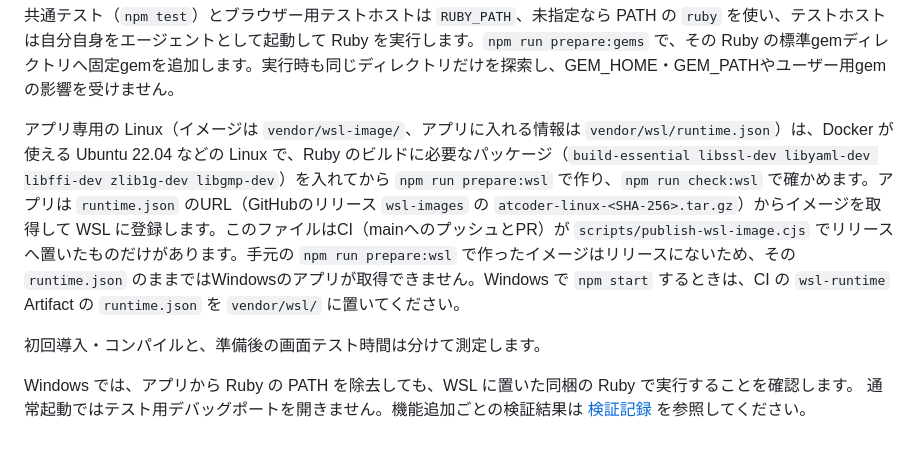
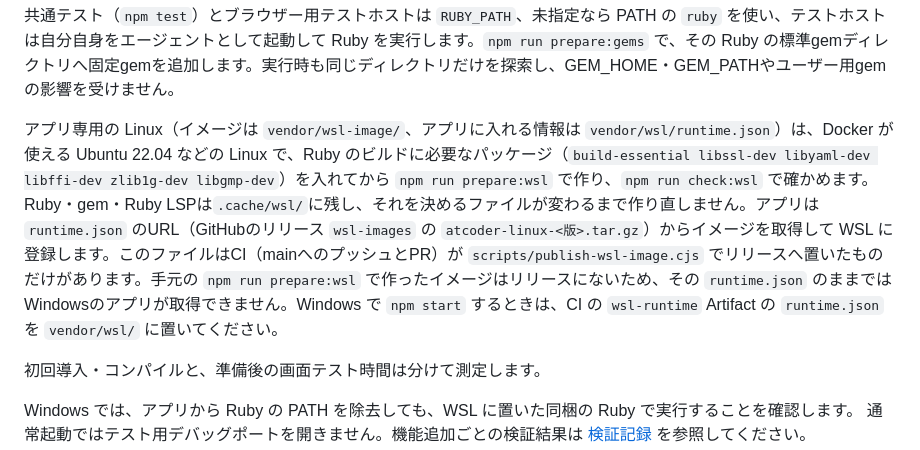
Before and after one commit to yu-suke0919/atcoder-ruby-ide, a Markdown page: README.md, the part around the change. GitHub-like rendering.

Commit message:
docs: keep the WSL image version unless what it is made of changes
Co-Authored-By: Claude Opus 5.5 <noreply@anthropic.com>
Claude-Session: https://claude.ai/code/session_01NtsB3wADfo77HyUM7EMpcg

```diff
--- a/README.md
+++ b/README.md
@@ -86,7 +86,7 @@ cargo fmt --all --check
 
 共通テスト（`npm test`）とブラウザー用テストホストは `RUBY_PATH`、未指定なら PATH の `ruby` を使い、テストホストは自分自身をエージェントとして起動して Ruby を実行します。`npm run prepare:gems` で、その Ruby の標準gemディレクトリへ固定gemを追加します。実行時も同じディレクトリだけを探索し、GEM_HOME・GEM_PATHやユーザー用gemの影響を受けません。
 
-アプリ専用の Linux（イメージは `vendor/wsl-image/`、アプリに入れる情報は `vendor/wsl/runtime.json`）は、Docker が使える Ubuntu 22.04 などの Linux で、Ruby のビルドに必要なパッケージ（`build-essential libssl-dev libyaml-dev libffi-dev zlib1g-dev libgmp-dev`）を入れてから `npm run prepare:wsl` で作り、`npm run check:wsl` で確かめます。アプリは `runtime.json` のURL（GitHubのリリース `wsl-images` の `atcoder-linux-<SHA-256>.tar.gz`）からイメージを取得して WSL に登録します。このファイルはCI（mainへのプッシュとPR）が `scripts/publish-wsl-image.cjs` でリリースへ置いたものだけがあります。手元の `npm run prepare:wsl` で作ったイメージはリリースにないため、その `runtime.json` のままではWindowsのアプリが取得できません。Windows で `npm start` するときは、CI の `wsl-runtime` Artifact の `runtime.json` を `vendor/wsl/` に置いてください。
+アプリ専用の Linux（イメージは `vendor/wsl-image/`、アプリに入れる情報は `vendor/wsl/runtime.json`）は、Docker が使える Ubuntu 22.04 などの Linux で、Ruby のビルドに必要なパッケージ（`build-essential libssl-dev libyaml-dev libffi-dev zlib1g-dev libgmp-dev`）を入れてから `npm run prepare:wsl` で作り、`npm run check:wsl` で確かめます。Ruby・gem・Ruby LSPは`.cache/wsl/`に残し、それを決めるファイルが変わるまで作り直しません。アプリは `runtime.json` のURL（GitHubのリリース `wsl-images` の `atcoder-linux-<版>.tar.gz`）からイメージを取得して WSL に登録します。このファイルはCI（mainへのプッシュとPR）が `scripts/publish-wsl-image.cjs` でリリースへ置いたものだけがあります。手元の `npm run prepare:wsl` で作ったイメージはリリースにないため、その `runtime.json` のままではWindowsのアプリが取得できません。Windows で `npm start` するときは、CI の `wsl-runtime` Artifact の `runtime.json` を `vendor/wsl/` に置いてください。
 
 初回導入・コンパイルと、準備後の画面テスト時間は分けて測定します。
 
```
Also changed, not shown: docs/architecture.md (+3 -2 lines).
